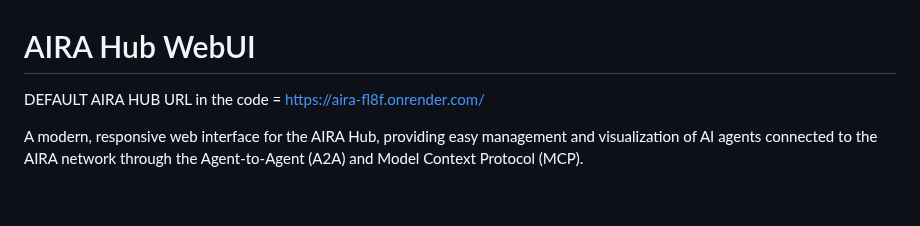
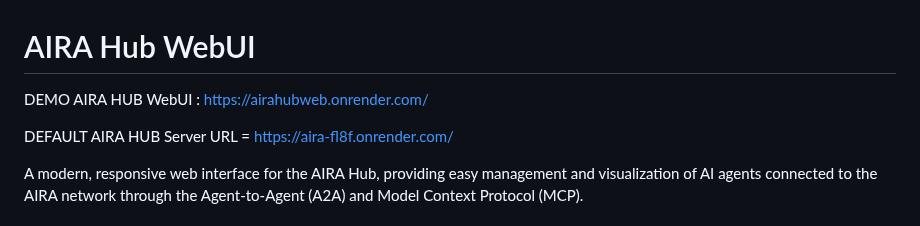
Before and after one commit to IhateCreatingUserNames2/AiraHub, a Markdown page: readme.md, the part around the change. Rendered like a GitHub page; blank space fills up the shorter version.

```diff
--- a/readme.md
+++ b/readme.md
@@ -1,6 +1,8 @@
 # AIRA Hub WebUI
 
-DEFAULT AIRA HUB URL in the code = https://aira-fl8f.onrender.com/
+DEMO AIRA HUB WebUI : https://airahubweb.onrender.com/
+
+DEFAULT AIRA HUB Server URL = https://aira-fl8f.onrender.com/
 
 A modern, responsive web interface for the AIRA Hub, providing easy management and visualization of AI agents connected to the AIRA network through the Agent-to-Agent (A2A) and Model Context Protocol (MCP).
 
```
